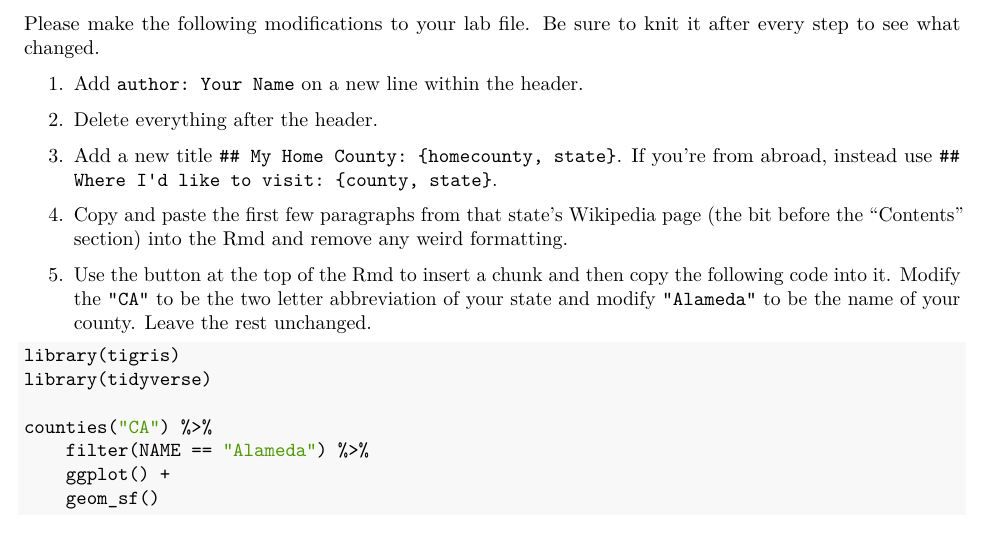
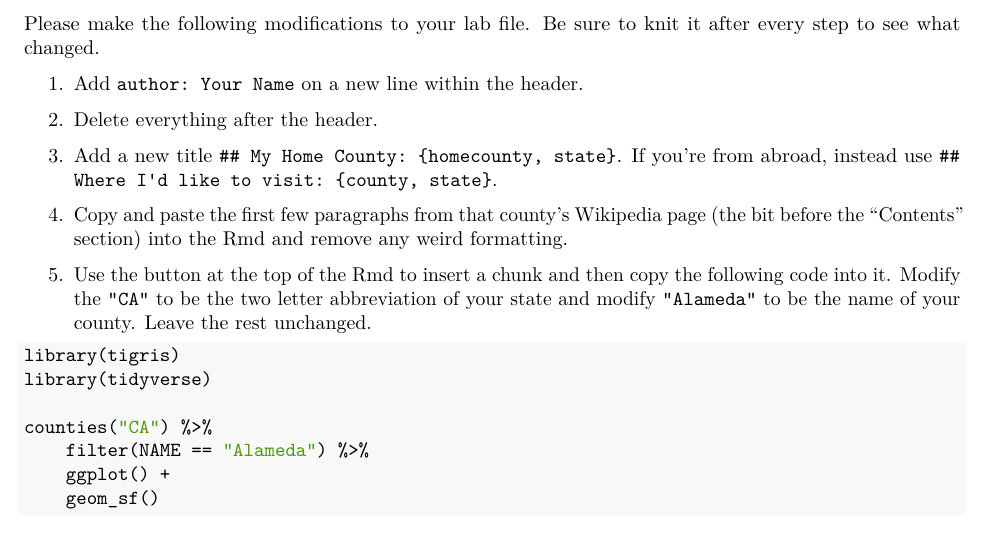
Before and after one commit to stat-20/stat20-fall21, an R Markdown document (labs/01-getting-started.Rmd): part of the page, cut so that both start at the same text. The pictures show the output file labs/01-getting-started.pdf that the author committed with the source.

Commit message:
fix typo

```diff
--- a/labs/01-getting-started.Rmd
+++ b/labs/01-getting-started.Rmd
@@ -21,7 +21,7 @@ Please make the following modifications to your lab file. Be sure to knit it aft
 
 3. Add a new title `## My Home County: {homecounty, state}`. If you're from abroad, instead use `## Where I'd like to visit: {county, state}`.
 
-4. Copy and paste the first few paragraphs from that state's Wikipedia page (the bit before the "Contents" section) into the Rmd and remove any weird formatting.
+4. Copy and paste the first few paragraphs from that county's Wikipedia page (the bit before the "Contents" section) into the Rmd and remove any weird formatting.
 
 5. Use the button at the top of the Rmd to insert a chunk and then copy the following code into it. Modify the `"CA"` to be the two letter abbreviation of your state and modify `"Alameda"` to be the name of your county. Leave the rest unchanged.
 
```
Also changed, not shown: labs/01-getting-started.pdf.
